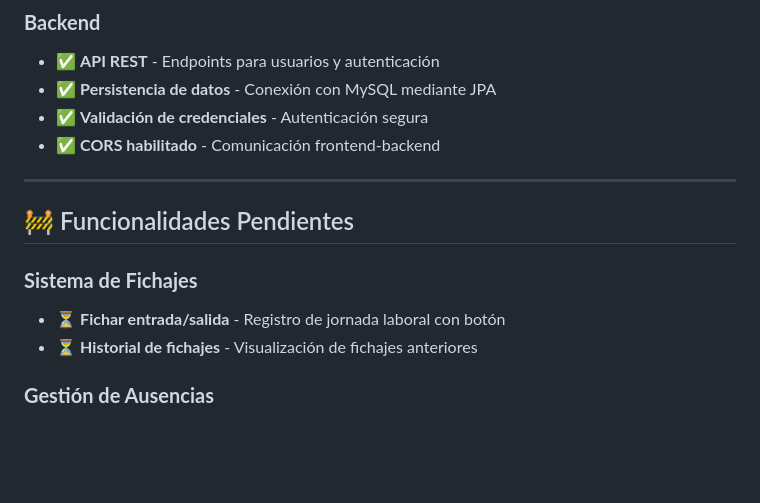
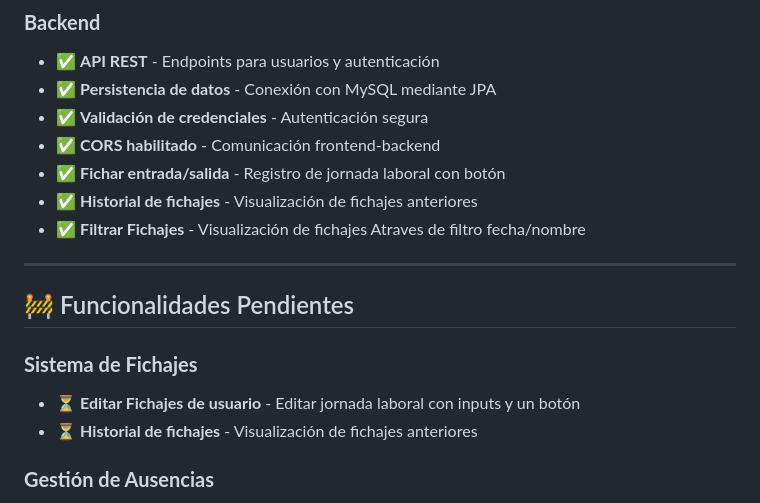
Before and after one commit to EndikaPM/Entrega-Proyecto-Intermodular, a Markdown page: README.md, the part around the change. GitHub-like rendering; blank space fills up the shorter version.

Commit message:
Filtros añadidos y foncionando

```diff
--- a/README.md
+++ b/README.md
@@ -159,13 +159,16 @@ Abre tu navegador y ve a `http://localhost:5173`
 - ✅ **Persistencia de datos** - Conexión con MySQL mediante JPA
 - ✅ **Validación de credenciales** - Autenticación segura
 - ✅ **CORS habilitado** - Comunicación frontend-backend
+- ✅ **Fichar entrada/salida** - Registro de jornada laboral con botón
+- ✅ **Historial de fichajes** - Visualización de fichajes anteriores
+- ✅ **Filtrar Fichajes** - Visualización de fichajes Atraves de filtro fecha/nombre
 
 ---
 
 ## 🚧 Funcionalidades Pendientes
 
 ### **Sistema de Fichajes**
-- ⏳ **Fichar entrada/salida** - Registro de jornada laboral con botón
+- ⏳ **Editar Fichajes de usuario** - Editar jornada laboral con inputs y un botón
 - ⏳ **Historial de fichajes** - Visualización de fichajes anteriores
 
 ### **Gestión de Ausencias**
```
